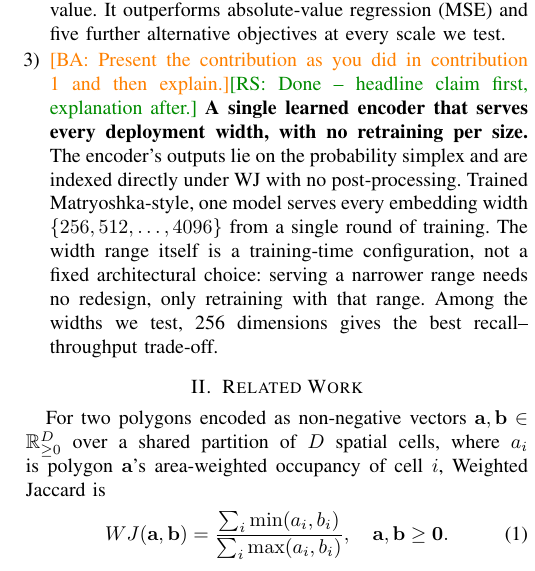
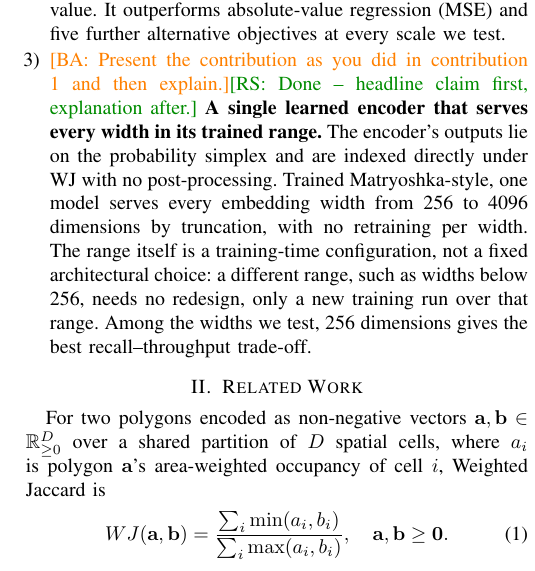
Before and after one commit to ruban-ai/polygon-ann-ml-embeddings, a LaTeX paper (term_project/SigSpatial/IEEE/conference_101719.tex): part of one column of page 3 of 9, cut so that both start at the same text. Compiled offline with pdfLaTeX.

Commit message:
auto: conference_101719.tex

```diff
--- a/term_project/SigSpatial/IEEE/conference_101719.tex
+++ b/term_project/SigSpatial/IEEE/conference_101719.tex
@@ -239,14 +239,14 @@ Our contributions are as follows:
     alternative objectives at every scale we test.
   \item \ba{Present the contribution as you did in contribution 1 and then
     explain.}\rs{Done -- headline claim first, explanation after.}
-    \textbf{A single learned encoder that serves every deployment width, with no
-    retraining per size.} The encoder's outputs lie on the probability simplex and
-    are indexed directly under WJ with no post-processing. Trained Matryoshka-style,
-    one model serves every embedding width $\{256, 512, \dots,4096\}$ from a single
-    round of training. The width range itself is a training-time configuration, not a
-    fixed architectural choice: serving a narrower range needs no redesign, only
-    retraining with that range. Among the widths we test, 256 dimensions gives the
-    best recall--throughput trade-off.
+    \textbf{A single learned encoder that serves every width in its trained range.}
+    The encoder's outputs lie on the probability simplex and are indexed directly
+    under WJ with no post-processing. Trained Matryoshka-style, one model serves every
+    embedding width from 256 to 4096 dimensions by truncation, with no retraining per
+    width. The range itself is a training-time configuration, not a fixed
+    architectural choice: a different range, such as widths below 256, needs no
+    redesign, only a new training run over that range. Among the widths we test, 256
+    dimensions gives the best recall--throughput trade-off.
 \end{enumerate}
 
 \section{Related Work}
```
